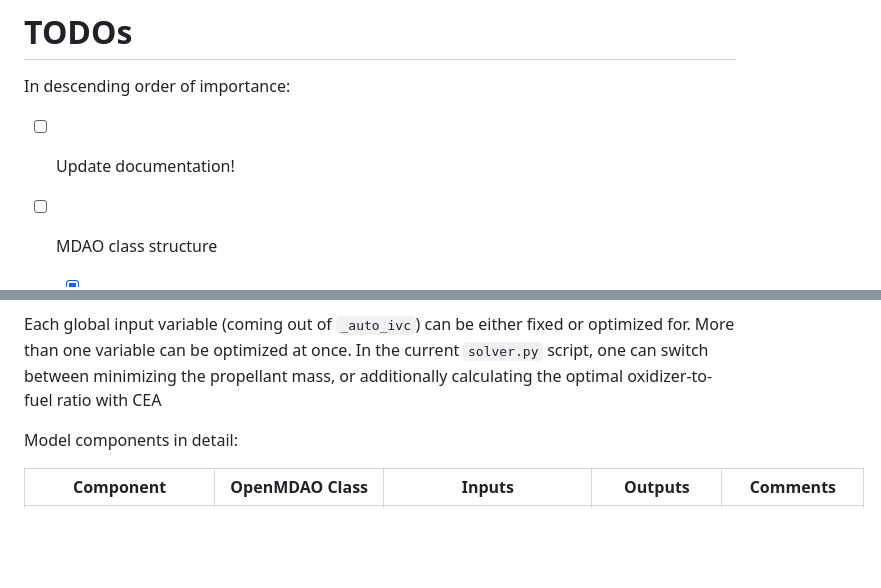
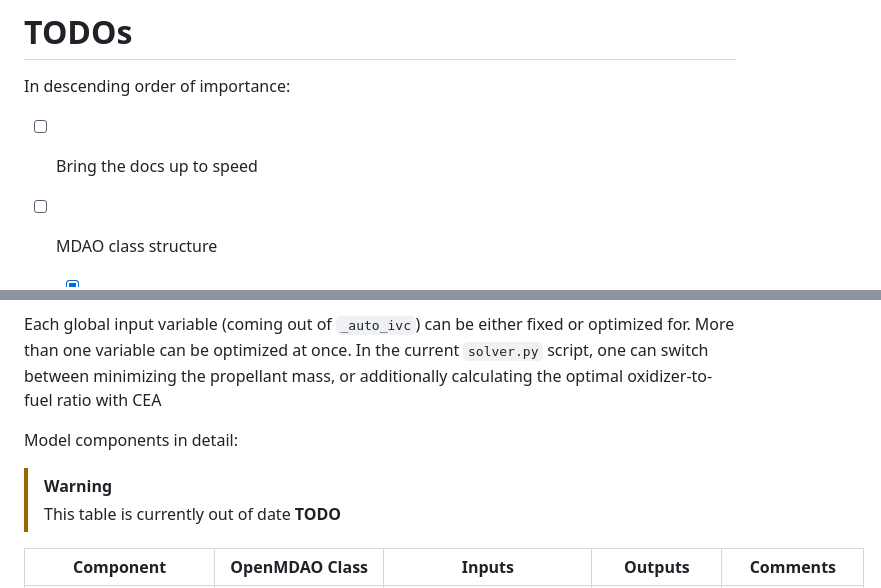
Before and after one commit to bears-space/bears_rocket_solver, a Markdown page: rocket-solver/README.md, 2 parts joined by grey strips. GitHub-like rendering; blank space fills up the shorter version.

Commit message:
Updating readme somewhat x2

```diff
--- a/rocket-solver/README.md
+++ b/rocket-solver/README.md
@@ -2,7 +2,7 @@
 
 In descending order of importance:
 
-- [ ] Update documentation!
+- [ ] Bring the docs up to speed
 
 - [ ] MDAO class structure
 
@@ -130,6 +130,9 @@ additionally calculating the optimal oxidizer-to-fuel ratio with CEA
 
 Model components in detail:
 
+> [!WARNING]
+> This table is currently out of date **TODO**
+
 | Component | OpenMDAO Class | Inputs | Outputs | Comments |
 | --------- | -------------- | ------ | ------- | -------- |
 | RocketGroup | Group | - | - | The top-level rocket assembly group. This is where the inputs and outputs of individual subsystems are connected together |
```
